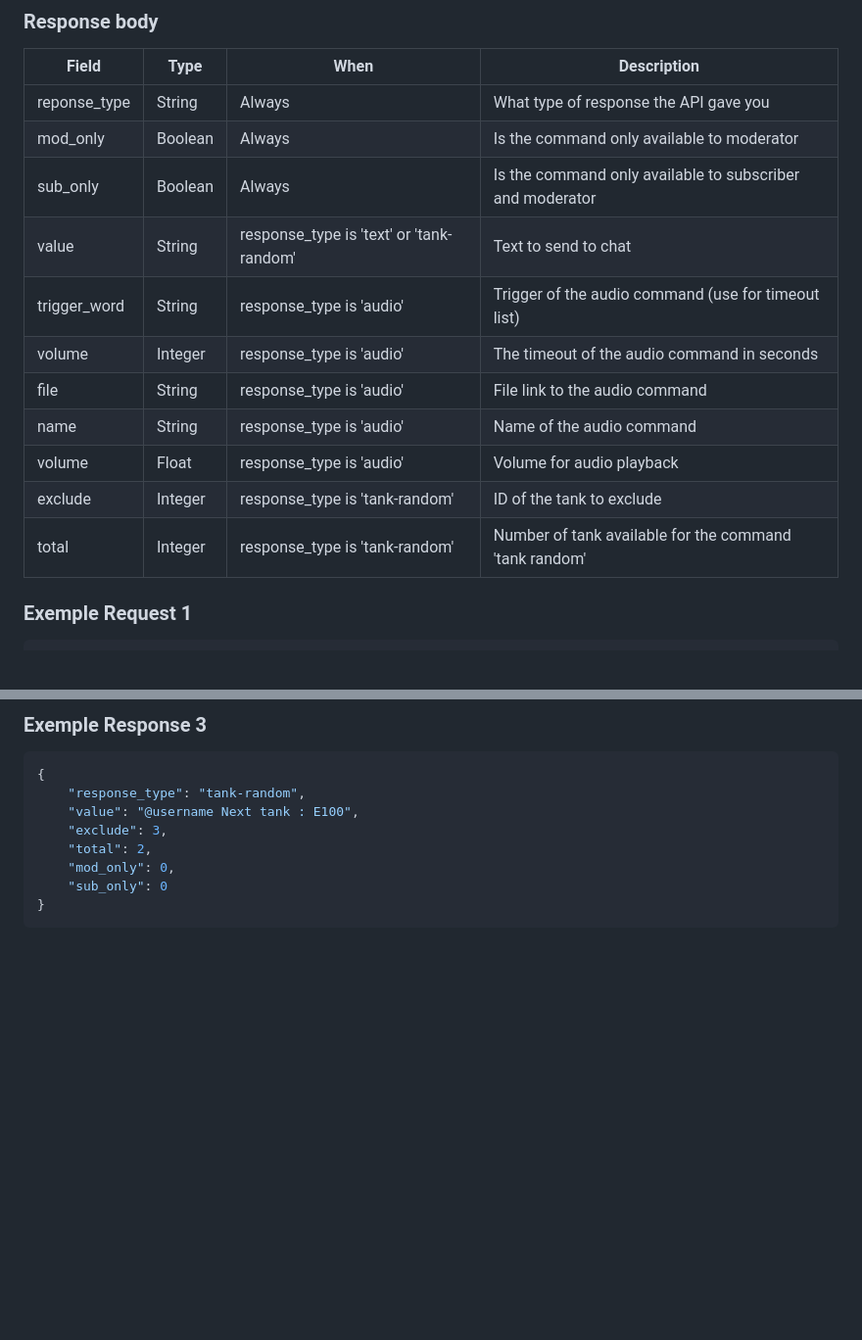
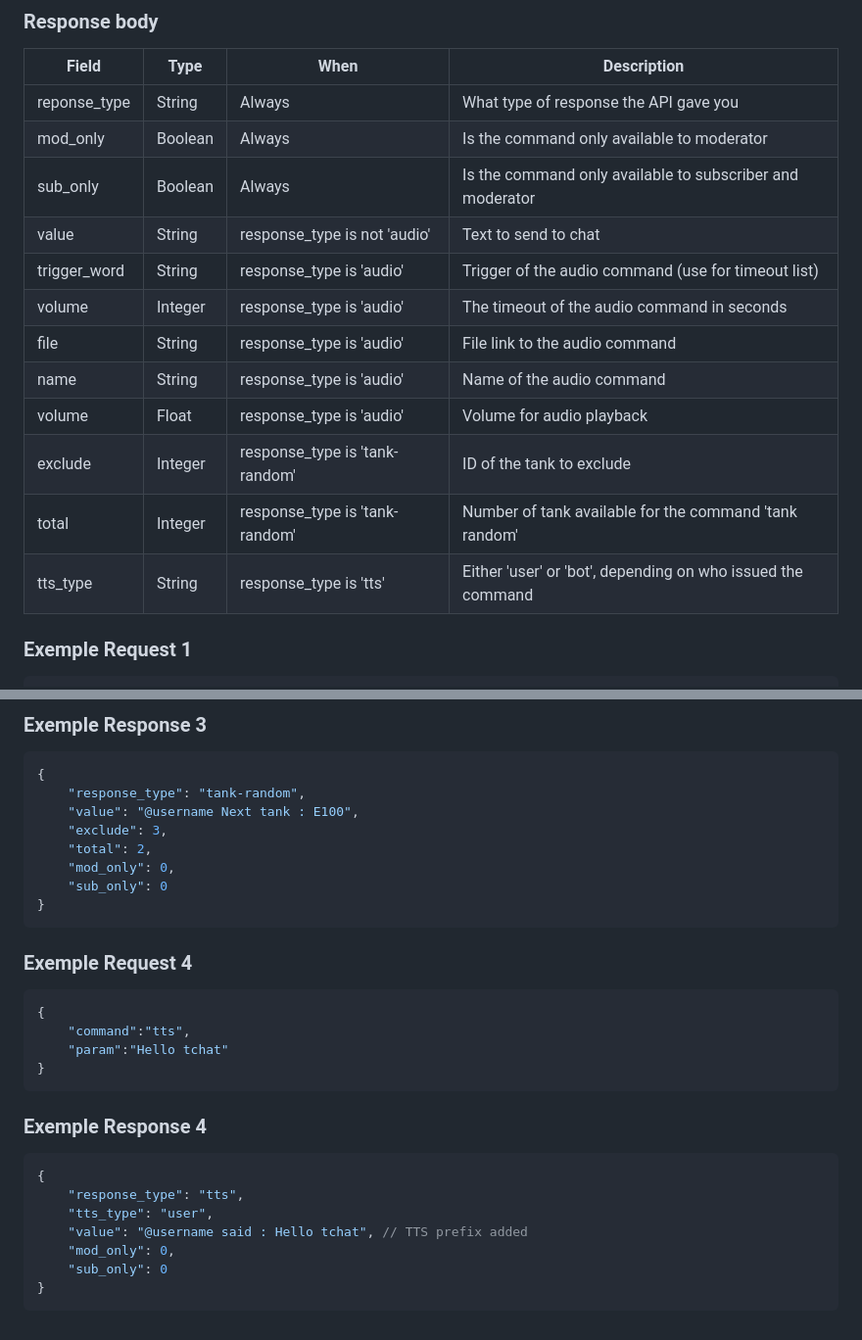
Before and after one commit to Raphi-Sch/Raph_BOT, a Markdown page: doc/api/commands.md, 2 parts joined by grey strips. Shown at 98% size. Rendered like a GitHub page; blank space fills up the shorter version.

Commit message:
Update API doc

````diff
--- a/doc/api/commands.md
+++ b/doc/api/commands.md
@@ -173,7 +173,7 @@ Field | Type | When | Description
 reponse_type | String | Always | What type of response the API gave you
 mod_only | Boolean | Always |  Is the command only available to moderator
 sub_only | Boolean | Always |  Is the command only available to subscriber and moderator
-value | String | response_type is 'text' or 'tank-random' | Text to send to chat
+value | String | response_type is not 'audio' | Text to send to chat
 trigger_word | String | response_type is 'audio' | Trigger of the audio command (use for timeout list)
 volume | Integer | response_type is 'audio' | The timeout of the audio command in seconds
 file | String | response_type is 'audio' | File link to the audio command
@@ -181,6 +181,7 @@ name | String | response_type is 'audio' | Name of the audio command
 volume | Float | response_type is 'audio' | Volume for audio playback
 exclude | Integer | response_type is 'tank-random' | ID of the tank to exclude
 total | Integer | response_type is 'tank-random' | Number of tank available for the command 'tank random'
+tts_type | String | response_type is 'tts' | Either 'user' or 'bot', depending on who issued the command
 
 ### Exemple Request 1
 ```json
@@ -242,3 +243,22 @@ total | Integer | response_type is 'tank-random' | Number of tank available for
     "sub_only": 0
 }
 ```
+
+### Exemple Request 4
+```json
+{
+    "command":"tts",
+    "param":"Hello tchat"
+}
+```
+
+### Exemple Response 4
+```json
+{
+    "response_type": "tts",
+    "tts_type": "user",
+    "value": "@username said : Hello tchat", // TTS prefix added
+    "mod_only": 0,
+    "sub_only": 0
+}
+```
````
